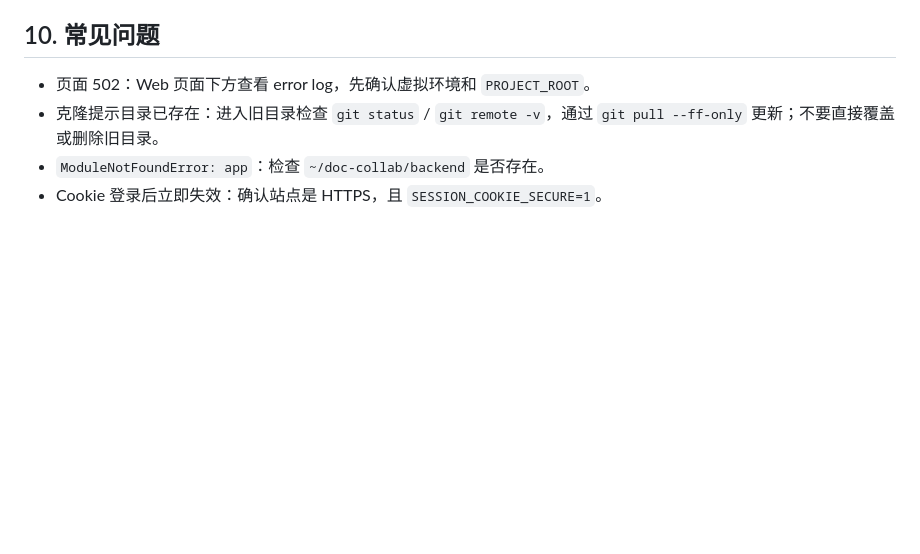
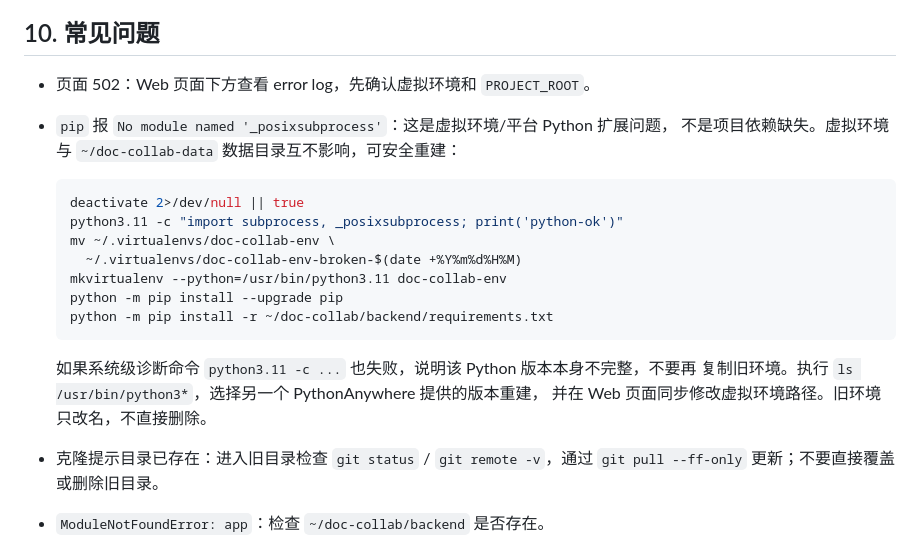
Before and after one commit to zhouqq-hash/-Document-collaboration-platform, a Markdown page: docs/deploy-pythonanywhere.md, the part around the change. Rendered like a GitHub page; blank space fills up the shorter version.

Commit message:
文档：补充 PythonAnywhere 虚拟环境损坏恢复

````diff
--- a/docs/deploy-pythonanywhere.md
+++ b/docs/deploy-pythonanywhere.md
@@ -195,6 +195,22 @@ flask --app backend/run.py doctor --strict
 ## 10. 常见问题
 
 - 页面 502：Web 页面下方查看 error log，先确认虚拟环境和 `PROJECT_ROOT`。
+- `pip` 报 `No module named '_posixsubprocess'`：这是虚拟环境/平台 Python 扩展问题，
+  不是项目依赖缺失。虚拟环境与 `~/doc-collab-data` 数据目录互不影响，可安全重建：
+
+  ```bash
+  deactivate 2>/dev/null || true
+  python3.11 -c "import subprocess, _posixsubprocess; print('python-ok')"
+  mv ~/.virtualenvs/doc-collab-env \
+    ~/.virtualenvs/doc-collab-env-broken-$(date +%Y%m%d%H%M)
+  mkvirtualenv --python=/usr/bin/python3.11 doc-collab-env
+  python -m pip install --upgrade pip
+  python -m pip install -r ~/doc-collab/backend/requirements.txt
+  ```
+
+  如果系统级诊断命令 `python3.11 -c ...` 也失败，说明该 Python 版本本身不完整，不要再
+  复制旧环境。执行 `ls /usr/bin/python3*`，选择另一个 PythonAnywhere 提供的版本重建，
+  并在 Web 页面同步修改虚拟环境路径。旧环境只改名，不直接删除。
 - 克隆提示目录已存在：进入旧目录检查 `git status` / `git remote -v`，通过 `git pull --ff-only`
   更新；不要直接覆盖或删除旧目录。
 - `ModuleNotFoundError: app`：检查 `~/doc-collab/backend` 是否存在。
````
